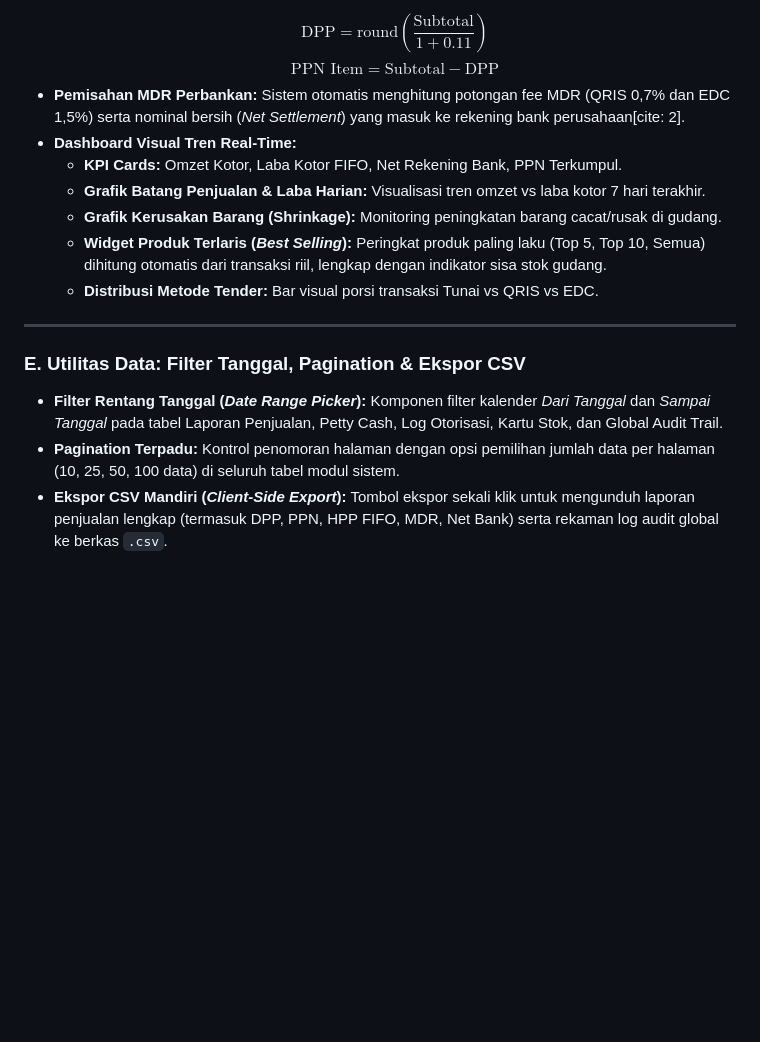
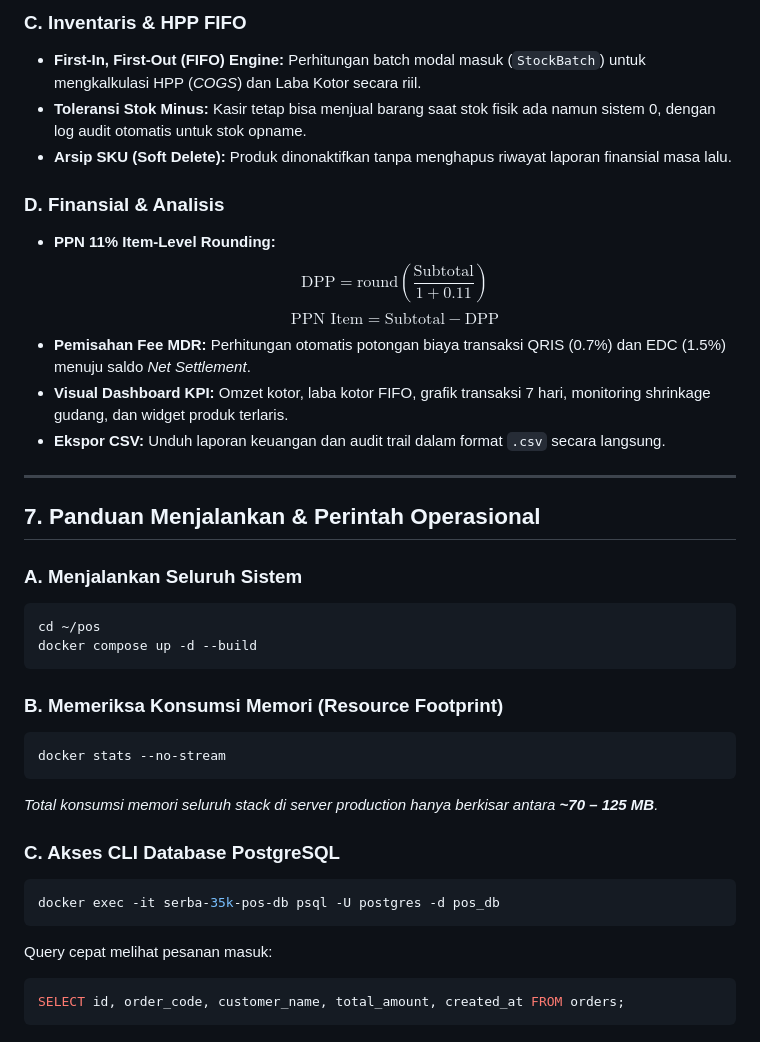
Before and after one commit to nugrohotanjo/pos, a Markdown page: README.md, the part around one of its changes. GitHub-like rendering; blank space fills up the shorter version.

````diff
--- a/README.md
+++ b/README.md
@@ -77,16 +103,37 @@ Sistem POS ini dirancang khusus untuk operasional ritel dengan konsep harga pate
+### C. Inventaris & HPP FIFO
+* **First-In, First-Out (FIFO) Engine:** Perhitungan batch modal masuk (`StockBatch`) untuk mengkalkulasi HPP (*COGS*) dan Laba Kotor secara riil.
+* **Toleransi Stok Minus:** Kasir tetap bisa menjual barang saat stok fisik ada namun sistem 0, dengan log audit otomatis untuk stok opname.
+* **Arsip SKU (Soft Delete):** Produk dinonaktifkan tanpa menghapus riwayat laporan finansial masa lalu.
+
+### D. Finansial & Analisis
+* **PPN 11% Item-Level Rounding:**
   $$\text{DPP} = \text{round}\left(\frac{\text{Subtotal}}{1 + 0.11}\right)$$
   $$\text{PPN Item} = \text{Subtotal} - \text{DPP}$$
-* **Pemisahan MDR Perbankan:** Sistem otomatis menghitung potongan fee MDR (QRIS 0,7% dan EDC 1,5%) serta nominal bersih (*Net Settlement*) yang masuk ke rekening bank perusahaan[cite: 2].
-* **Dashboard Visual Tren Real-Time:**
-  * **KPI Cards:** Omzet Kotor, Laba Kotor FIFO, Net Rekening Bank, PPN Terkumpul.
-  * **Grafik Batang Penjualan & Laba Harian:** Visualisasi tren omzet vs laba kotor 7 hari terakhir.
-  * **Grafik Kerusakan Barang (Shrinkage):** Monitoring peningkatan barang cacat/rusak di gudang.
-  * **Widget Produk Terlaris (*Best Selling*):** Peringkat produk paling laku (Top 5, Top 10, Semua) dihitung otomatis dari transaksi riil, lengkap dengan indikator sisa stok gudang.
-  * **Distribusi Metode Tender:** Bar visual porsi transaksi Tunai vs QRIS vs EDC.
+* **Pemisahan Fee MDR:** Perhitungan otomatis potongan biaya transaksi QRIS (0.7%) dan EDC (1.5%) menuju saldo *Net Settlement*.
+* **Visual Dashboard KPI:** Omzet kotor, laba kotor FIFO, grafik transaksi 7 hari, monitoring shrinkage gudang, dan widget produk terlaris.
+* **Ekspor CSV:** Unduh laporan keuangan dan audit trail dalam format `.csv` secara langsung.
 
 ---
 
-### E. Utilitas Data: Filter Tanggal, Pagination & Ekspor CSV
-* **Filter Rentang Tanggal (*Date Range Picker*):** Komponen filter kalender *Dari Tanggal* dan *Sampai Tanggal* pada tabel Laporan Penjualan, Petty Cash, Log Otorisasi, Kartu Stok, dan Global Audit Trail.
-* **Pagination Terpadu:** Kontrol penomoran halaman dengan opsi pemilihan jumlah data per halaman (10, 25, 50, 100 data) di seluruh tabel modul sistem.
-* **Ekspor CSV Mandiri (*Client-Side Export*):** Tombol ekspor sekali klik untuk mengunduh laporan penjualan lengkap (termasuk DPP, PPN, HPP FIFO, MDR, Net Bank) serta rekaman log audit global ke berkas `.csv`.
+## 7. Panduan Menjalankan & Perintah Operasional
+
+### A. Menjalankan Seluruh Sistem
+```bash
+cd ~/pos
+docker compose up -d --build
+```
+
+### B. Memeriksa Konsumsi Memori (Resource Footprint)
+```bash
+docker stats --no-stream
+```
+*Total konsumsi memori seluruh stack di server production hanya berkisar antara **~70 – 125 MB**.*
+
+### C. Akses CLI Database PostgreSQL
+```bash
+docker exec -it serba-35k-pos-db psql -U postgres -d pos_db
+```
+Query cepat melihat pesanan masuk:
+```sql
+SELECT id, order_code, customer_name, total_amount, created_at FROM orders;
+```
````
Also changed, not shown: other parts of README.md (+81 -55 lines).
